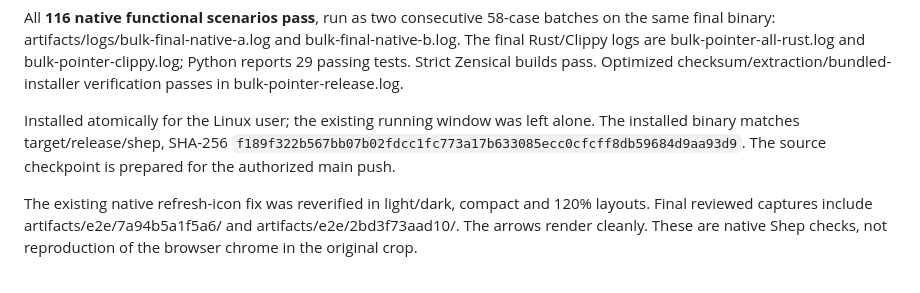
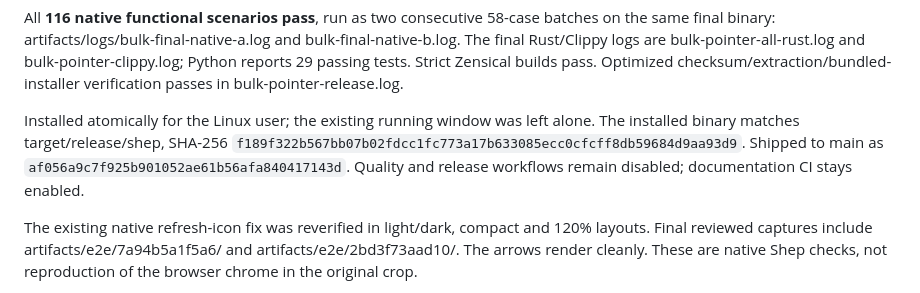
Before and after one commit to sam-ruff/shep.so, a Markdown page: docs/COMPLETION.md, the part around the change. Rendered like a GitHub page.

Commit message:
docs: record bulk action verification and installation

```diff
--- a/docs/COMPLETION.md
+++ b/docs/COMPLETION.md
@@ -754,7 +754,8 @@ in bulk-pointer-release.log.
 Installed atomically for the Linux user; the existing running window was left
 alone. The installed binary matches target/release/shep, SHA-256
 `f189f322b567bb07b02fdcc1fc773a17b633085ecc0cfcff8db59684d9aa93d9`.
-The source checkpoint is prepared for the authorized main push.
+Shipped to main as `af056a9c7f925b901052ae61b56afa840417143d`.
+Quality and release workflows remain disabled; documentation CI stays enabled.
 
 The existing native refresh-icon fix was reverified in light/dark, compact and
 120% layouts. Final reviewed captures include artifacts/e2e/7a94b5a1f5a6/
```
Also changed, not shown: docs/REQUEST_AUDIT.md (+1 -1 lines).
